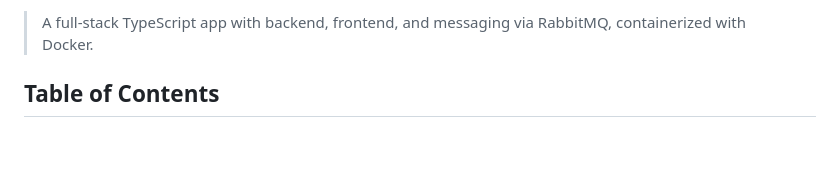
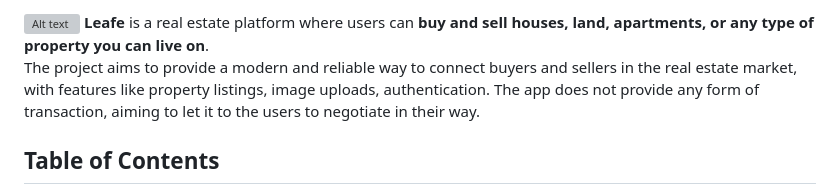
Before and after one commit to de-padua/leafe, a Markdown page: README.md, the part around the change. GitHub-like rendering; blank space fills up the shorter version; grey boxes are pictures that could not be loaded.

```diff
--- a/README.md
+++ b/README.md
@@ -1,6 +1,8 @@
 
 ![Alt text](https://raw.githubusercontent.com/toniswx/leafe/41be72c73970fd74f24fd43b2465f596ff0e26c9/frontend/public/logo.svg)
-> A full‑stack TypeScript app with backend, frontend, and messaging via RabbitMQ, containerized with Docker.
+**Leafe** is a real estate platform where users can **buy and sell houses, land, apartments, or any type of property you can live on**.
+The project aims to provide a modern and reliable way to connect buyers and sellers in the real estate market, with features like property listings, image uploads, authentication.
+The app does not provide any form of transaction, aiming to let it to the users to negotiate in their way.
 
 ## Table of Contents
 
```
